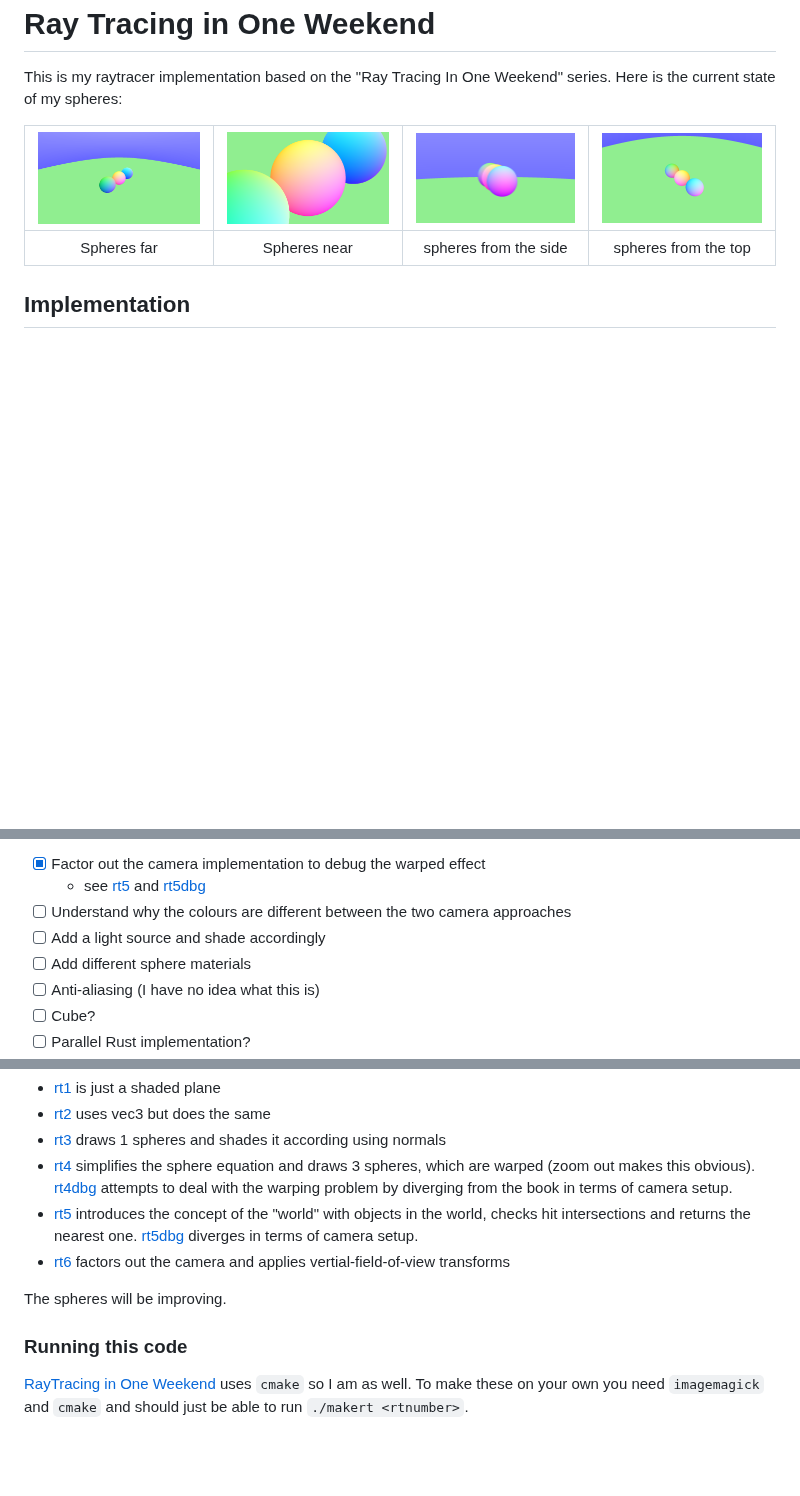
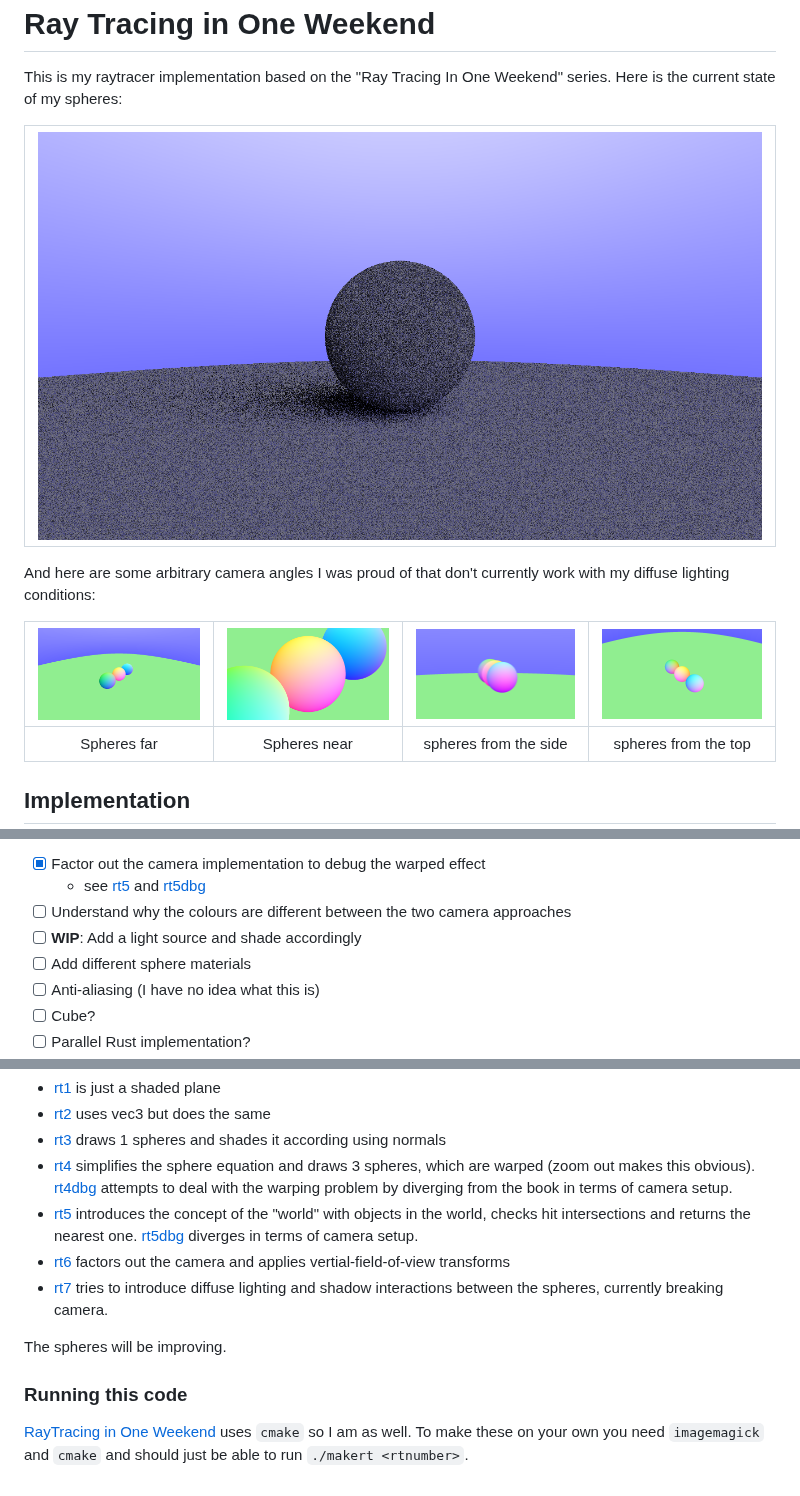
Before and after one commit to viatsk/raytracing, a Markdown page: README.md, 3 parts joined by grey strips. GitHub-like rendering; pictures changed too: out/rt7_greys2.png (added); blank space fills up the shorter version.

Commit message:
Update README for RT7

```diff
--- a/README.md
+++ b/README.md
@@ -3,6 +3,12 @@ Ray Tracing in One Weekend
 
 This is my raytracer implementation based on the "Ray Tracing In One Weekend" series.
 Here is the current state of my spheres:
+
+| ![foo][out7_greys2] |
+|:---------------------------:|
+
+And here are some arbitrary camera angles I was proud of that don't currently work with my diffuse lighting conditions:
+
 
 | ![foo][out6_far] | ![RT The Next Week][out6_near] | ![foo][out6_side] | ![RT The Next Week][out6_top_left] |
 |:----------------------------:|:---------------------------:|:----------------------------:|:---------------------------:|
@@ -15,7 +21,7 @@ I am reading and following the [textbook] out-of-order. Here are my plans for wh
 * [x] Factor out the camera implementation to debug the warped effect
   * see [rt5] and [rt5dbg]
 * [ ] Understand why the colours are different between the two camera approaches
-* [ ] Add a light source and shade accordingly
+* [ ] **WIP**: Add a light source and shade accordingly
 * [ ] Add different sphere materials
 * [ ] Anti-aliasing (I have no idea what this is)
 * [ ] Cube?
@@ -30,6 +36,7 @@ The files in `src/stacy` act as "checkpoints" along the journey to render 1001 s
 - [rt4] simplifies the sphere equation and draws 3 spheres, which are warped (zoom out makes this obvious). [rt4dbg] attempts to deal with the warping problem by diverging from the book in terms of camera setup.
 - [rt5] introduces the concept of the "world" with objects in the world, checks hit intersections and returns the nearest one. [rt5dbg] diverges in terms of camera setup.
 - [rt6] factors out the camera and applies vertial-field-of-view transforms
+- [rt7] tries to introduce diffuse lighting and shadow interactions between the spheres, currently breaking camera.
 
 The spheres will be improving.
 
@@ -42,6 +49,7 @@ The spheres will be improving.
 [out6_far]:        out/rt6_far.png
 [out6_side]:       out/rt6_side.png
 [out6_top_left]:   out/rt6_top_left.png
+[out7_greys2]:     out/rt7_greys2.png
 [rt1]:             src/stacy/ray-tracing1.cc
 [rt2]:             src/stacy/ray-tracing2.cc
 [rt3]:             src/stacy/ray-tracing3.cc
@@ -50,4 +58,5 @@ The spheres will be improving.
 [rt5]:             src/stacy/ray-tracing5.cc
 [rt5dbg]:          src/stacy/ray-tracing5-debug.cc
 [rt6]:             src/stacy/ray-tracing6.cc
+[rt7]:             src/stacy/ray-tracing7.cc
 [textbook]:        https://raytracing.github.io/books/RayTracingInOneWeekend.html
```
